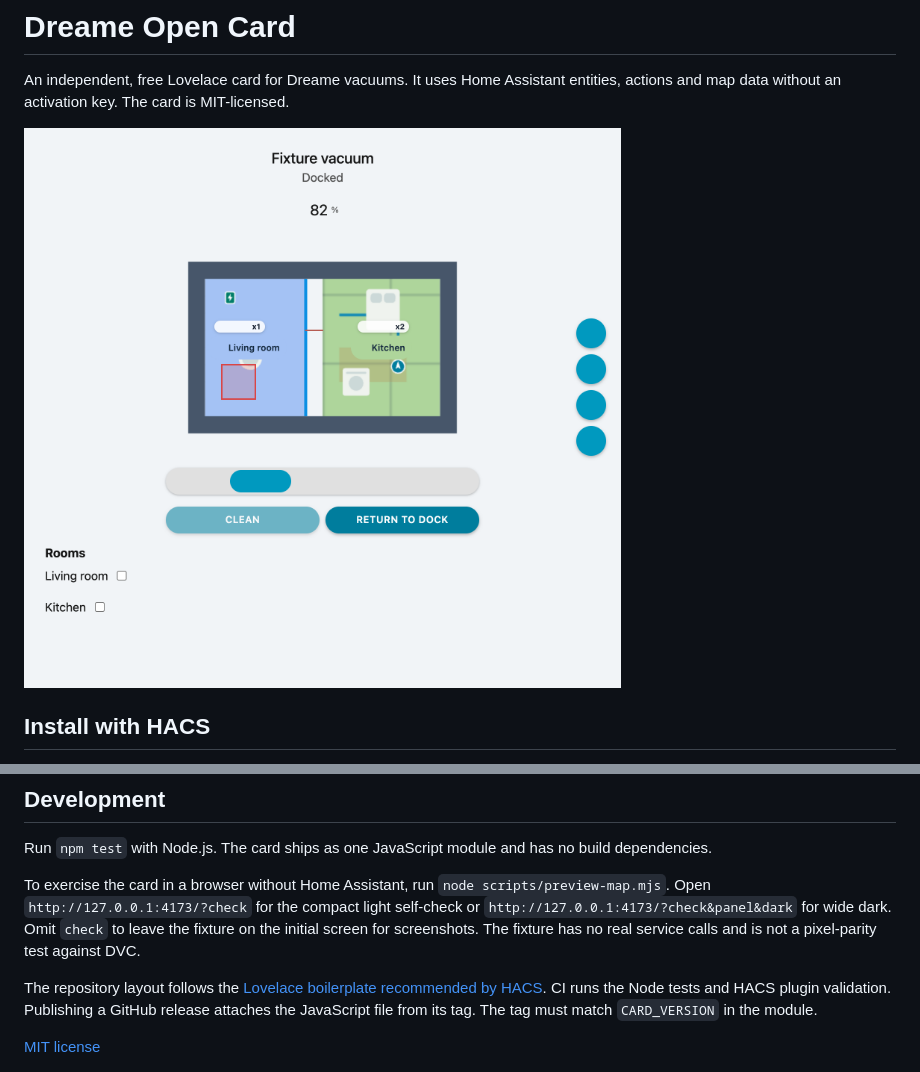
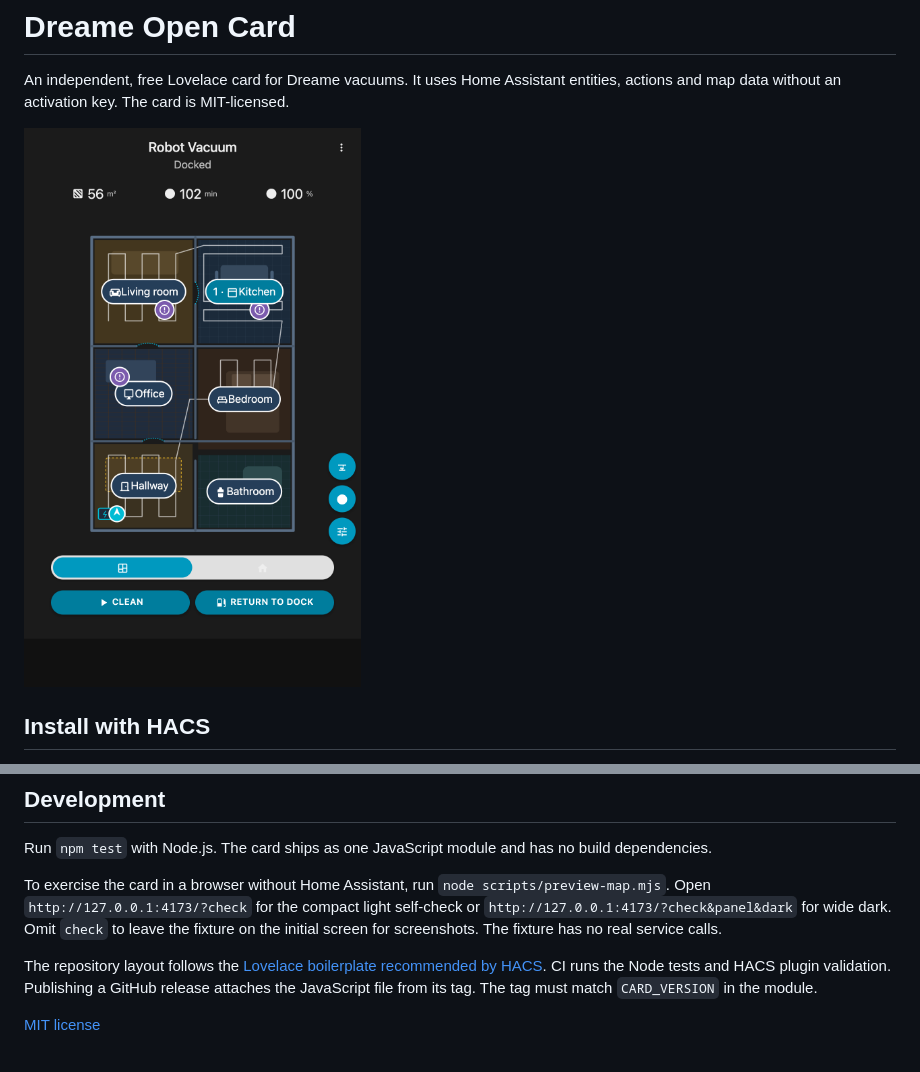
Before and after one commit to Minims/dreame-open-card, a Markdown page: README.md, 2 parts joined by grey strips. GitHub-like rendering; pictures changed too: docs/preview.png.

Commit message:
docs: clean preview with generic multi-room map, remove DVC mention

```diff
--- a/README.md
+++ b/README.md
@@ -107,7 +107,7 @@ Feature availability depends on the vacuum model, integration version and enable
 
 Run `npm test` with Node.js. The card ships as one JavaScript module and has no build dependencies.
 
-To exercise the card in a browser without Home Assistant, run `node scripts/preview-map.mjs`. Open `http://127.0.0.1:4173/?check` for the compact light self-check or `http://127.0.0.1:4173/?check&panel&dark` for wide dark. Omit `check` to leave the fixture on the initial screen for screenshots. The fixture has no real service calls and is not a pixel-parity test against DVC.
+To exercise the card in a browser without Home Assistant, run `node scripts/preview-map.mjs`. Open `http://127.0.0.1:4173/?check` for the compact light self-check or `http://127.0.0.1:4173/?check&panel&dark` for wide dark. Omit `check` to leave the fixture on the initial screen for screenshots. The fixture has no real service calls.
 
 The repository layout follows the [Lovelace boilerplate recommended by HACS](https://github.com/custom-cards/boilerplate-card). CI runs the Node tests and HACS plugin validation. Publishing a GitHub release attaches the JavaScript file from its tag. The tag must match `CARD_VERSION` in the module.
 
```
Also changed, not shown: 2 other files.
